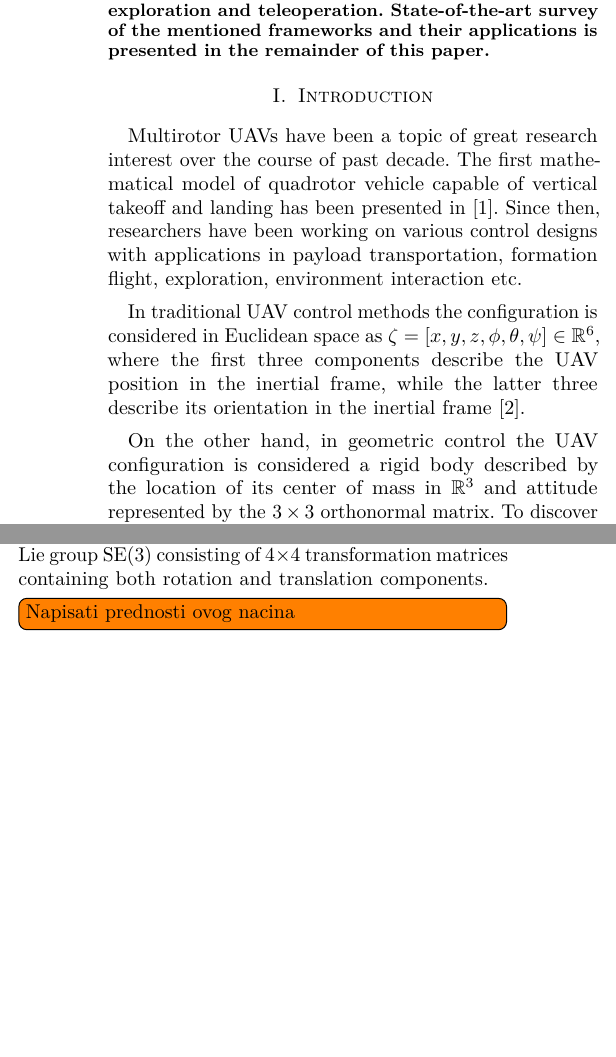
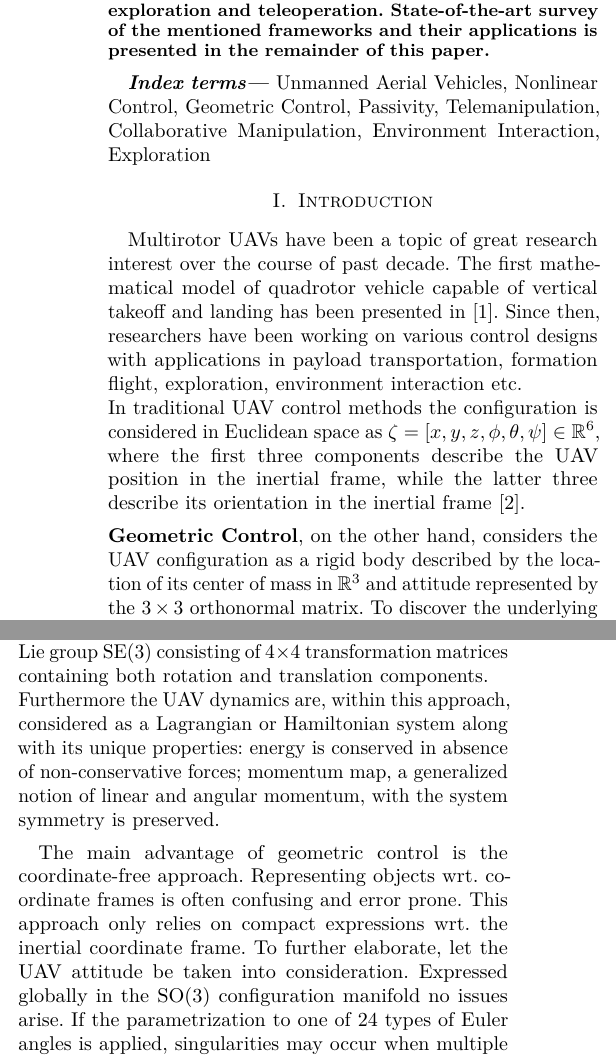
Before and after one commit to lmark1/phd_qualifiyng_paper, a LaTeX paper (main.tex, which reads content/introduction.tex): two parts of the columns of page 1 of 2, joined at a grey line, cut so that both start at the same text, the shorter picture padded with empty space. Compiled offline with pdfLaTeX.

Commit message:
Intro: Geometric control finished

```diff
--- a/content/introduction.tex
+++ b/content/introduction.tex
@@ -1,10 +1,10 @@
 \section{Introduction}
 
-Multirotor UAVs have been a topic of great research interest over the course of past decade. The first mathematical model of quadrotor vehicle capable of vertical takeoff and landing has been presented in \cite{hamel2002quad}. Since then, researchers have been working on various control designs with applications in payload transportation, formation flight, exploration, environment interaction etc.
-
+Multirotor UAVs have been a topic of great research interest over the course of past decade. The first mathematical model of quadrotor vehicle capable of vertical takeoff and landing has been presented in \cite{hamel2002quad}. Since then, researchers have been working on various control designs with applications in payload transportation, formation flight, exploration, environment interaction etc.\\
 In traditional UAV control methods the configuration is considered in Euclidean space as $\zeta = [x, y, z, \phi, \theta, \psi] \in \mathbb{R}^6$, where the first three components describe the UAV position in the inertial frame, while the latter three describe its orientation in the inertial frame \cite{uavModel}.
 
-On the other hand, in geometric control the UAV configuration is considered a rigid body described by the location of its center of mass in $\mathbb{R}^3$ and attitude represented by the $3\times3$ orthonormal matrix. To discover the underlying structure of such a configuration geometric mechanics principles need to be applied. Originally introduced by Jurdjevic 1996. \cite{jurdjevic_1996}, Bloch 2004.\cite{bloch}, Bullo and Lewis \cite{bulloBook}, Lee 2008. \cite{Lee2008ComputationalGM}, Lee et al. 2018. \cite{LeeModel}, geometric mechanics is a modern description of classical mechanics from the perspective of differential geometry. \\
-Therefore, it can now be stated that a set of $3\times3$ orthonormal matrices representing UAV attitude is a manifold, as there exists a local bijective map towards an $\mathbb{R}^3$ Euclidean space, i.e. each $3\times3$ matrix corresponds to a vector in $\mathbb{R}^3$ representing rotations around inertial frame axes. Assuming smooth maps and equipping the manifold with a group operator of matrix multiplication a Special orthogonal Lie group SO(3) consisting of $3\times3$ orhtonormal matrices is subsequently defined. The final configuration is then a combination between translation in $\mathbb{R}^3$ and rotation in SO(3) resulting in a Special Euclidean Lie group SE(3) consisting of $4\times4$ transformation matrices containing both rotation and translation components.
+\noindent \textbf{Geometric Control}, on the other hand, considers the UAV configuration as a rigid body described by the location of its center of mass in $\mathbb{R}^3$ and attitude represented by the $3\times3$ orthonormal matrix. To discover the underlying structure of such a configuration geometric mechanics principles need to be applied. Originally introduced by Jurdjevic 1996. \cite{jurdjevic_1996}, Bloch 2004.\cite{bloch}, Bullo and Lewis \cite{bulloBook}, Lee 2008. \cite{Lee2008ComputationalGM}, Lee et al. 2018. \cite{LeeModel}, geometric mechanics is a modern description of classical mechanics from the perspective of differential geometry. \\
+Therefore, it can now be stated that a set of $3\times3$ orthonormal matrices representing UAV attitude is a manifold, as there exists a local bijective map towards an $\mathbb{R}^3$ Euclidean space, i.e. each $3\times3$ matrix corresponds to a vector in $\mathbb{R}^3$ representing rotations around inertial frame axes. Assuming smooth maps and equipping the manifold with a group operator of matrix multiplication a Special orthogonal Lie group SO(3) consisting of $3\times3$ orhtonormal matrices is subsequently defined. The final configuration is then a combination between translation in $\mathbb{R}^3$ and rotation in SO(3) resulting in a Special Euclidean Lie group SE(3) consisting of $4\times4$ transformation matrices containing both rotation and translation components. \\
+Furthermore the UAV dynamics are, within this approach, considered as a Lagrangian or Hamiltonian system along with its unique properties: energy is conserved in absence of non-conservative forces; momentum map, a generalized notion of linear and angular momentum, with the system symmetry is preserved.
 
-\todo[inline]{Napisati prednosti ovog nacina}
+The main advantage of geometric control is the coordinate-free approach. Representing objects wrt. coordinate frames is often confusing and error prone. This approach only relies on compact expressions wrt. the inertial coordinate frame. To further elaborate, let the UAV attitude be taken into consideration. Expressed globally in the SO(3) configuration manifold no issues arise. If the parametrization to one of 24 types of Euler angles is applied, singularities may occur when multiple Euler angle sets correspond to a single SO(3) configuration. When expressing the attitude in quaternions sign ambiguities occur as there are always two possible quaternion solutions representing the SO(3) configuration \cite{euler}.
--- a/main.tex
+++ b/main.tex
@@ -99,6 +99,7 @@
 \newcommand{\Ta}{\pazocal{T}}
 \newcommand{\La}{\pazocal{L}}
 \newcommand{\Ja}{\pazocal{J}}
+\providecommand{\indexterms}[1]{\textbf{\textit{Index terms---}} #1}
 
 \graphicspath{{./figures/}}
 \usepackage{float}
@@ -133,6 +134,8 @@ This paper presents a survey of manifold based control methods for unmanned aeri
 Geometric mechanics and passive decomposition are the two general frameworks, with an embedded manifold structure, used as a starting point in this paper. Although notions of these frameworks can be applied on any rigid body, this survey is limited to exploring research mainly relating to UAVs. These frameworks are used to tackle a wide variety of problems. The former solves issues of trajectory tracking, robust control, cooperative-load transportation etc. while the latter mainly concerns with environment interaction, exploration and teleoperation. State-of-the-art survey of the mentioned frameworks and their applications is presented in the remainder of this paper.
 \end{abstract}
 
+\indexterms{Unmanned Aerial Vehicles, Nonlinear Control, Geometric Control, Passivity, Telemanipulation, Collaborative Manipulation, Environment Interaction, Exploration}
+
 \input{content/introduction.tex}
 \input{content/geometric_control.tex}
 \input{content/passivity.tex}
```
Also changed, not shown: bibliography/Mendeley.bib (+10 -0 lines).
